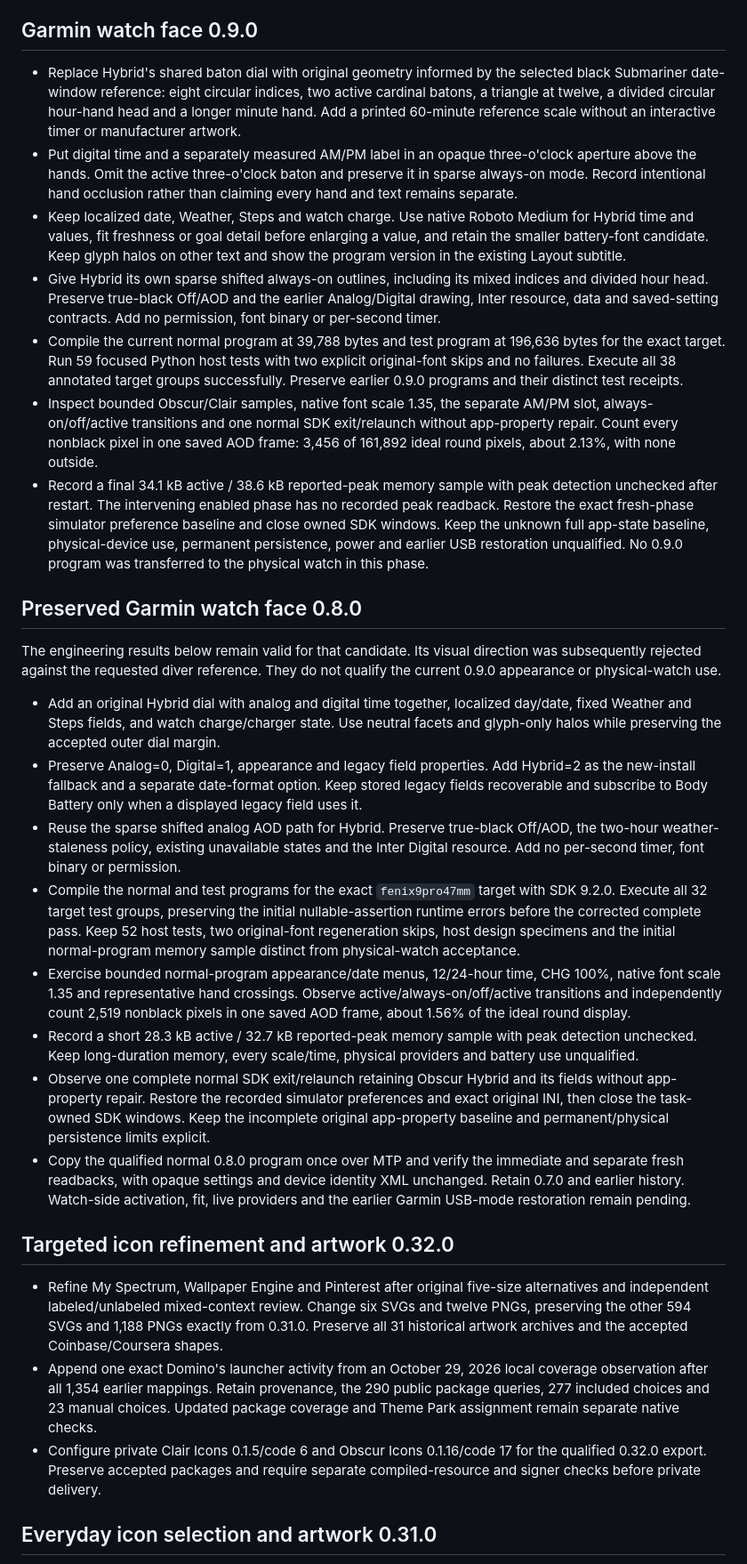
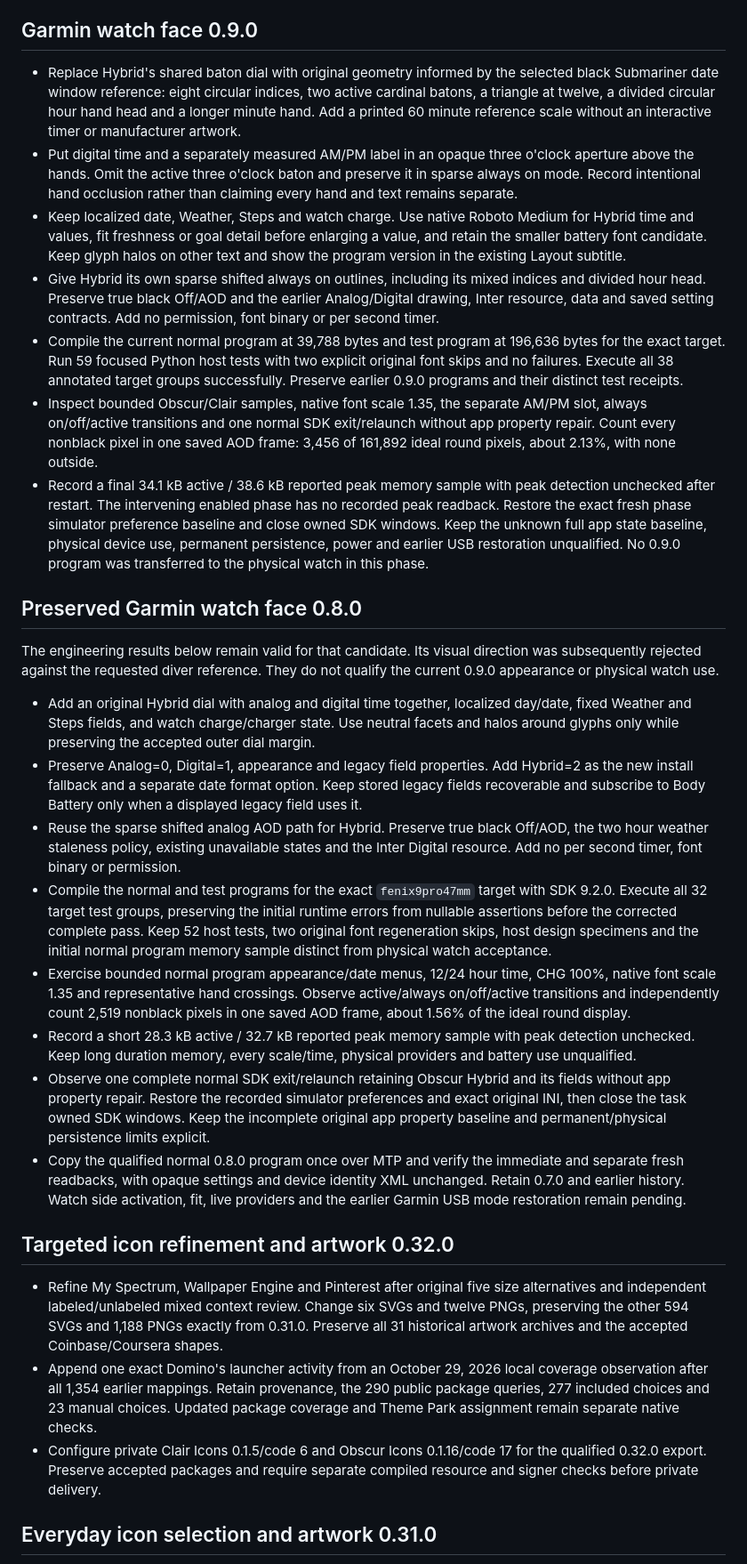
Before and after one commit to T92T1914/clair-obscur-themes, a Markdown page: CHANGELOG.md, the part around one of its changes. Shown at 89% size. GitHub-like rendering.

```diff
--- a/CHANGELOG.md
+++ b/CHANGELOG.md
@@ -39,32 +39,32 @@
 
 ## Garmin watch face 0.9.0
 
-- Replace Hybrid's shared baton dial with original geometry informed by the selected black Submariner date-window reference: eight circular indices, two active cardinal batons, a triangle at twelve, a divided circular hour-hand head and a longer minute hand. Add a printed 60-minute reference scale without an interactive timer or manufacturer artwork.
-- Put digital time and a separately measured AM/PM label in an opaque three-o'clock aperture above the hands. Omit the active three-o'clock baton and preserve it in sparse always-on mode. Record intentional hand occlusion rather than claiming every hand and text remains separate.
-- Keep localized date, Weather, Steps and watch charge. Use native Roboto Medium for Hybrid time and values, fit freshness or goal detail before enlarging a value, and retain the smaller battery-font candidate. Keep glyph halos on other text and show the program version in the existing Layout subtitle.
-- Give Hybrid its own sparse shifted always-on outlines, including its mixed indices and divided hour head. Preserve true-black Off/AOD and the earlier Analog/Digital drawing, Inter resource, data and saved-setting contracts. Add no permission, font binary or per-second timer.
-- Compile the current normal program at 39,788 bytes and test program at 196,636 bytes for the exact target. Run 59 focused Python host tests with two explicit original-font skips and no failures. Execute all 38 annotated target groups successfully. Preserve earlier 0.9.0 programs and their distinct test receipts.
-- Inspect bounded Obscur/Clair samples, native font scale 1.35, the separate AM/PM slot, always-on/off/active transitions and one normal SDK exit/relaunch without app-property repair. Count every nonblack pixel in one saved AOD frame: 3,456 of 161,892 ideal round pixels, about 2.13%, with none outside.
-- Record a final 34.1 kB active / 38.6 kB reported-peak memory sample with peak detection unchecked after restart. The intervening enabled phase has no recorded peak readback. Restore the exact fresh-phase simulator preference baseline and close owned SDK windows. Keep the unknown full app-state baseline, physical-device use, permanent persistence, power and earlier USB restoration unqualified. No 0.9.0 program was transferred to the physical watch in this phase.
+- Replace Hybrid's shared baton dial with original geometry informed by the selected black Submariner date window reference: eight circular indices, two active cardinal batons, a triangle at twelve, a divided circular hour hand head and a longer minute hand. Add a printed 60 minute reference scale without an interactive timer or manufacturer artwork.
+- Put digital time and a separately measured AM/PM label in an opaque three o'clock aperture above the hands. Omit the active three o'clock baton and preserve it in sparse always on mode. Record intentional hand occlusion rather than claiming every hand and text remains separate.
+- Keep localized date, Weather, Steps and watch charge. Use native Roboto Medium for Hybrid time and values, fit freshness or goal detail before enlarging a value, and retain the smaller battery font candidate. Keep glyph halos on other text and show the program version in the existing Layout subtitle.
+- Give Hybrid its own sparse shifted always on outlines, including its mixed indices and divided hour head. Preserve true black Off/AOD and the earlier Analog/Digital drawing, Inter resource, data and saved setting contracts. Add no permission, font binary or per second timer.
+- Compile the current normal program at 39,788 bytes and test program at 196,636 bytes for the exact target. Run 59 focused Python host tests with two explicit original font skips and no failures. Execute all 38 annotated target groups successfully. Preserve earlier 0.9.0 programs and their distinct test receipts.
+- Inspect bounded Obscur/Clair samples, native font scale 1.35, the separate AM/PM slot, always on/off/active transitions and one normal SDK exit/relaunch without app property repair. Count every nonblack pixel in one saved AOD frame: 3,456 of 161,892 ideal round pixels, about 2.13%, with none outside.
+- Record a final 34.1 kB active / 38.6 kB reported peak memory sample with peak detection unchecked after restart. The intervening enabled phase has no recorded peak readback. Restore the exact fresh phase simulator preference baseline and close owned SDK windows. Keep the unknown full app state baseline, physical device use, permanent persistence, power and earlier USB restoration unqualified. No 0.9.0 program was transferred to the physical watch in this phase.
 
 ## Preserved Garmin watch face 0.8.0
 
-The engineering results below remain valid for that candidate. Its visual direction was subsequently rejected against the requested diver reference. They do not qualify the current 0.9.0 appearance or physical-watch use.
+The engineering results below remain valid for that candidate. Its visual direction was subsequently rejected against the requested diver reference. They do not qualify the current 0.9.0 appearance or physical watch use.
 
-- Add an original Hybrid dial with analog and digital time together, localized day/date, fixed Weather and Steps fields, and watch charge/charger state. Use neutral facets and glyph-only halos while preserving the accepted outer dial margin.
-- Preserve Analog=0, Digital=1, appearance and legacy field properties. Add Hybrid=2 as the new-install fallback and a separate date-format option. Keep stored legacy fields recoverable and subscribe to Body Battery only when a displayed legacy field uses it.
-- Reuse the sparse shifted analog AOD path for Hybrid. Preserve true-black Off/AOD, the two-hour weather-staleness policy, existing unavailable states and the Inter Digital resource. Add no per-second timer, font binary or permission.
-- Compile the normal and test programs for the exact `fenix9pro47mm` target with SDK 9.2.0. Execute all 32 target test groups, preserving the initial nullable-assertion runtime errors before the corrected complete pass. Keep 52 host tests, two original-font regeneration skips, host design specimens and the initial normal-program memory sample distinct from physical-watch acceptance.
-- Exercise bounded normal-program appearance/date menus, 12/24-hour time, CHG 100%, native font scale 1.35 and representative hand crossings. Observe active/always-on/off/active transitions and independently count 2,519 nonblack pixels in one saved AOD frame, about 1.56% of the ideal round display.
-- Record a short 28.3 kB active / 32.7 kB reported-peak memory sample with peak detection unchecked. Keep long-duration memory, every scale/time, physical providers and battery use unqualified.
-- Observe one complete normal SDK exit/relaunch retaining Obscur Hybrid and its fields without app-property repair. Restore the recorded simulator preferences and exact original INI, then close the task-owned SDK windows. Keep the incomplete original app-property baseline and permanent/physical persistence limits explicit.
-- Copy the qualified normal 0.8.0 program once over MTP and verify the immediate and separate fresh readbacks, with opaque settings and device identity XML unchanged. Retain 0.7.0 and earlier history. Watch-side activation, fit, live providers and the earlier Garmin USB-mode restoration remain pending.
+- Add an original Hybrid dial with analog and digital time together, localized day/date, fixed Weather and Steps fields, and watch charge/charger state. Use neutral facets and halos around glyphs only while preserving the accepted outer dial margin.
+- Preserve Analog=0, Digital=1, appearance and legacy field properties. Add Hybrid=2 as the new install fallback and a separate date format option. Keep stored legacy fields recoverable and subscribe to Body Battery only when a displayed legacy field uses it.
+- Reuse the sparse shifted analog AOD path for Hybrid. Preserve true black Off/AOD, the two hour weather staleness policy, existing unavailable states and the Inter Digital resource. Add no per second timer, font binary or permission.
+- Compile the normal and test programs for the exact `fenix9pro47mm` target with SDK 9.2.0. Execute all 32 target test groups, preserving the initial runtime errors from nullable assertions before the corrected complete pass. Keep 52 host tests, two original font regeneration skips, host design specimens and the initial normal program memory sample distinct from physical watch acceptance.
+- Exercise bounded normal program appearance/date menus, 12/24 hour time, CHG 100%, native font scale 1.35 and representative hand crossings. Observe active/always on/off/active transitions and independently count 2,519 nonblack pixels in one saved AOD frame, about 1.56% of the ideal round display.
+- Record a short 28.3 kB active / 32.7 kB reported peak memory sample with peak detection unchecked. Keep long duration memory, every scale/time, physical providers and battery use unqualified.
+- Observe one complete normal SDK exit/relaunch retaining Obscur Hybrid and its fields without app property repair. Restore the recorded simulator preferences and exact original INI, then close the task owned SDK windows. Keep the incomplete original app property baseline and permanent/physical persistence limits explicit.
+- Copy the qualified normal 0.8.0 program once over MTP and verify the immediate and separate fresh readbacks, with opaque settings and device identity XML unchanged. Retain 0.7.0 and earlier history. Watch side activation, fit, live providers and the earlier Garmin USB mode restoration remain pending.
 
 ## Targeted icon refinement and artwork 0.32.0
 
-- Refine My Spectrum, Wallpaper Engine and Pinterest after original five-size alternatives and independent labeled/unlabeled mixed-context review. Change six SVGs and twelve PNGs, preserving the other 594 SVGs and 1,188 PNGs exactly from 0.31.0. Preserve all 31 historical artwork archives and the accepted Coinbase/Coursera shapes.
+- Refine My Spectrum, Wallpaper Engine and Pinterest after original five size alternatives and independent labeled/unlabeled mixed context review. Change six SVGs and twelve PNGs, preserving the other 594 SVGs and 1,188 PNGs exactly from 0.31.0. Preserve all 31 historical artwork archives and the accepted Coinbase/Coursera shapes.
 - Append one exact Domino's launcher activity from an October 29, 2026 local coverage observation after all 1,354 earlier mappings. Retain provenance, the 290 public package queries, 277 included choices and 23 manual choices. Updated package coverage and Theme Park assignment remain separate native checks.
-- Configure private Clair Icons 0.1.5/code 6 and Obscur Icons 0.1.16/code 17 for the qualified 0.32.0 export. Preserve accepted packages and require separate compiled-resource and signer checks before private delivery.
+- Configure private Clair Icons 0.1.5/code 6 and Obscur Icons 0.1.16/code 17 for the qualified 0.32.0 export. Preserve accepted packages and require separate compiled resource and signer checks before private delivery.
 
 ## Everyday icon selection and artwork 0.31.0
 
```
Also changed, not shown: other parts of CHANGELOG.md (+91 -91 lines), docs/garmin-watchface.md (+102 -102 lines).
